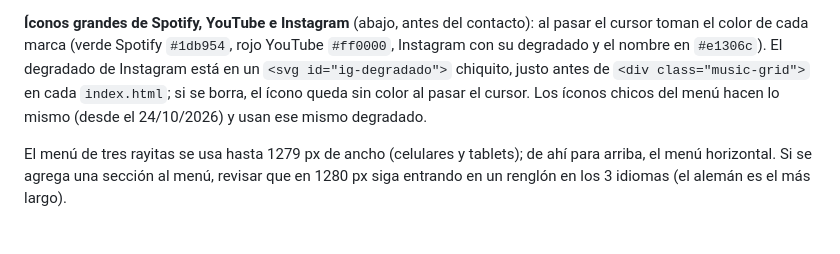
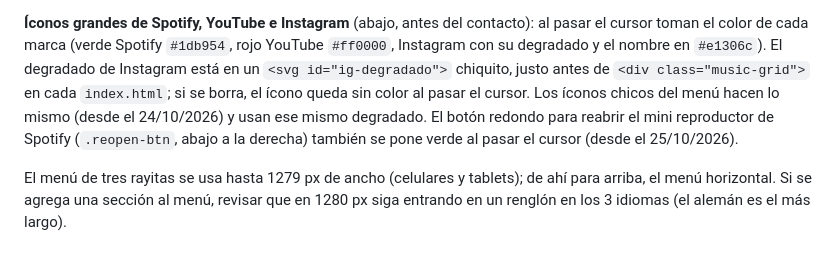
Before and after one commit to Marianolfb/Orquestainvisible, a Markdown page: MANTENIMIENTO.md, the part around the change. Rendered like a GitHub page.

Commit message:
Manual: botón del mini reproductor de Spotify
Co-Authored-By: Claude Sonnet 5.5 <noreply@anthropic.com>

```diff
--- a/MANTENIMIENTO.md
+++ b/MANTENIMIENTO.md
@@ -148,6 +148,7 @@ el color de cada marca (verde Spotify `#1db954`, rojo YouTube `#ff0000`, Instagr
 nombre en `#e1306c`). El degradado de Instagram está en un `<svg id="ig-degradado">` chiquito, justo antes
 de `<div class="music-grid">` en cada `index.html`; si se borra, el ícono queda sin color al pasar el cursor.
 Los íconos chicos del menú hacen lo mismo (desde el 24/10/2026) y usan ese mismo degradado.
+El botón redondo para reabrir el mini reproductor de Spotify (`.reopen-btn`, abajo a la derecha) también se pone verde al pasar el cursor (desde el 25/10/2026).
 
 El menú de tres rayitas se usa hasta 1279 px de ancho (celulares y tablets); de ahí para arriba,
 el menú horizontal. Si se agrega una sección al menú, revisar que en 1280 px siga entrando en
```
